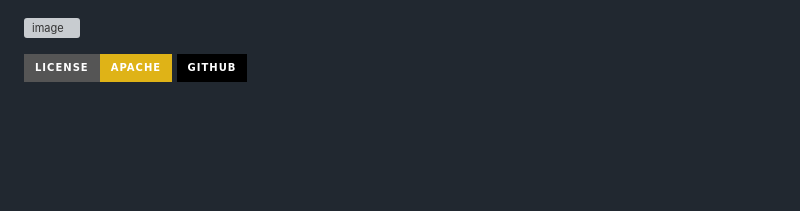
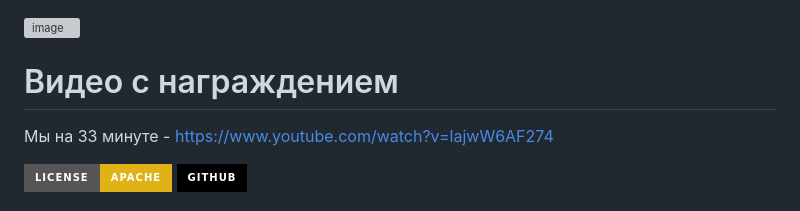
Before and after one commit to JuliaLapova/AI_Assistant_for_Tada, a Markdown page: readme.md, the part around the change. Drawn GitHub-style; badges without logos; blank space fills up the shorter version; grey boxes are pictures that could not be loaded.

```diff
--- a/readme.md
+++ b/readme.md
@@ -1,6 +1,7 @@
 ![image](https://github.com/user-attachments/assets/d553ab23-de56-48cd-a28a-876c001a2f78)
 
-
+# Видео с награждением
+Мы на 33 минуте - https://www.youtube.com/watch?v=lajwW6AF274
 
 [![License][license-shield]][license-url]
 [![Github][github-shield]][github-url]
```
